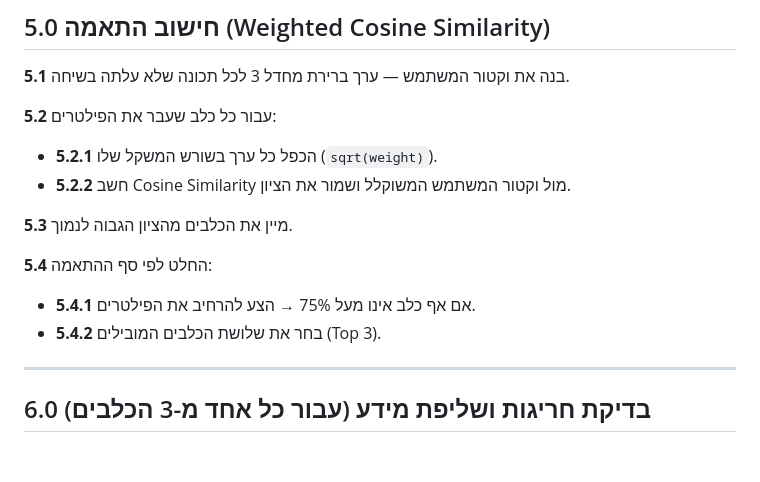
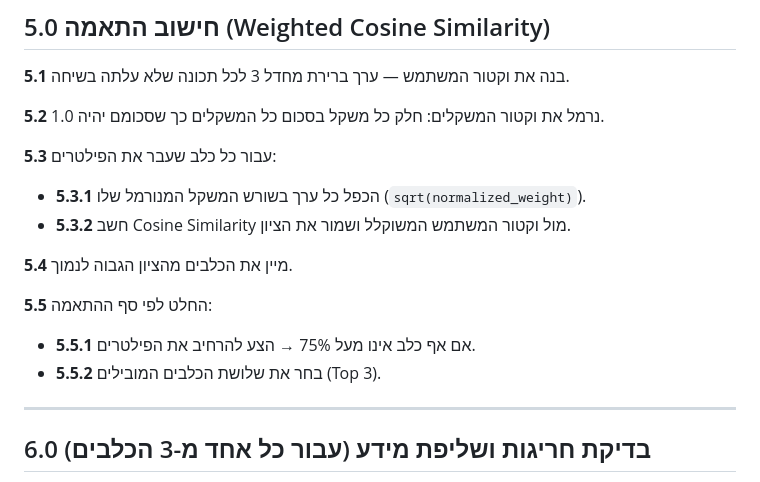
Before and after one commit to 7128romial/PawMatch, a Markdown page: pseudocode_corrected.md, the part around the change. Rendered like a GitHub page; blank space fills up the shorter version.

Commit message:
Add normalization step to pseudocode section 5
Co-Authored-By: Claude <noreply@anthropic.com>

```diff
--- a/pseudocode_corrected.md
+++ b/pseudocode_corrected.md
@@ -80,15 +80,17 @@
 
 **5.1** בנה את וקטור המשתמש — ערך ברירת מחדל 3 לכל תכונה שלא עלתה בשיחה.
 
-**5.2** עבור כל כלב שעבר את הפילטרים:
-- **5.2.1** הכפל כל ערך בשורש המשקל שלו (`sqrt(weight)`).
-- **5.2.2** חשב Cosine Similarity מול וקטור המשתמש המשוקלל ושמור את הציון.
+**5.2** נרמל את וקטור המשקלים: חלק כל משקל בסכום כל המשקלים כך שסכומם יהיה 1.0.
 
-**5.3** מיין את הכלבים מהציון הגבוה לנמוך.
+**5.3** עבור כל כלב שעבר את הפילטרים:
+- **5.3.1** הכפל כל ערך בשורש המשקל המנורמל שלו (`sqrt(normalized_weight)`).
+- **5.3.2** חשב Cosine Similarity מול וקטור המשתמש המשוקלל ושמור את הציון.
 
-**5.4** החלט לפי סף ההתאמה:
-- **5.4.1** אם אף כלב אינו מעל 75% → הצע להרחיב את הפילטרים.
-- **5.4.2** בחר את שלושת הכלבים המובילים (Top 3).
+**5.4** מיין את הכלבים מהציון הגבוה לנמוך.
+
+**5.5** החלט לפי סף ההתאמה:
+- **5.5.1** אם אף כלב אינו מעל 75% → הצע להרחיב את הפילטרים.
+- **5.5.2** בחר את שלושת הכלבים המובילים (Top 3).
 
 ---
 
```
